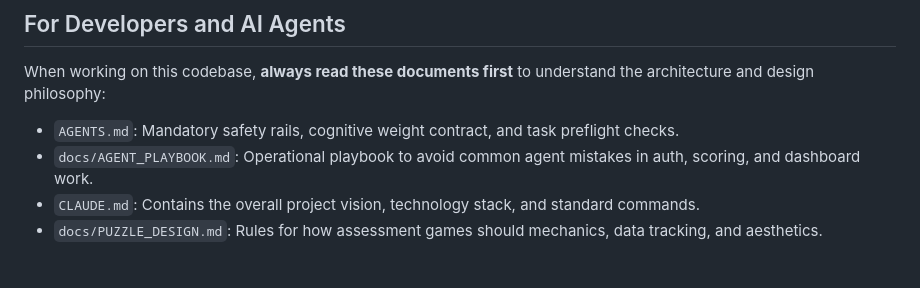
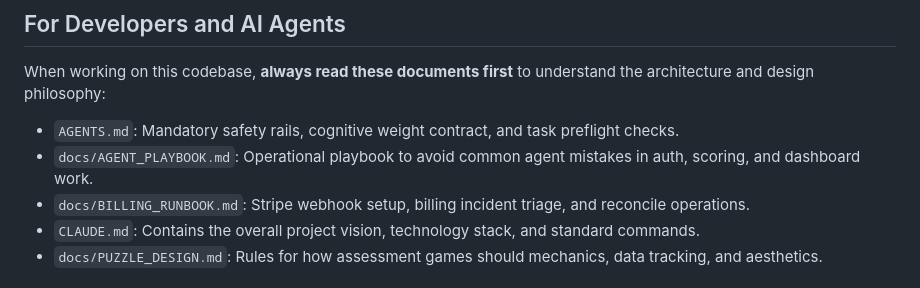
Before and after one commit to SingularTensor/Synapy, a Markdown page: README.md, the part around the change. GitHub-like rendering.

Commit message:
docs(billing): add Stripe ops runbook

```diff
--- a/README.md
+++ b/README.md
@@ -18,6 +18,7 @@ By evaluating users' core cognitive fitness (working memory, processing speed, s
 When working on this codebase, **always read these documents first** to understand the architecture and design philosophy:
 - `AGENTS.md`: Mandatory safety rails, cognitive weight contract, and task preflight checks.
 - `docs/AGENT_PLAYBOOK.md`: Operational playbook to avoid common agent mistakes in auth, scoring, and dashboard work.
+- `docs/BILLING_RUNBOOK.md`: Stripe webhook setup, billing incident triage, and reconcile operations.
 - `CLAUDE.md`: Contains the overall project vision, technology stack, and standard commands.
 - `docs/PUZZLE_DESIGN.md`: Rules for how assessment games should mechanics, data tracking, and aesthetics.
 
```
Also changed, not shown: docs/BILLING_RUNBOOK.md (added, +108 -0 lines).
